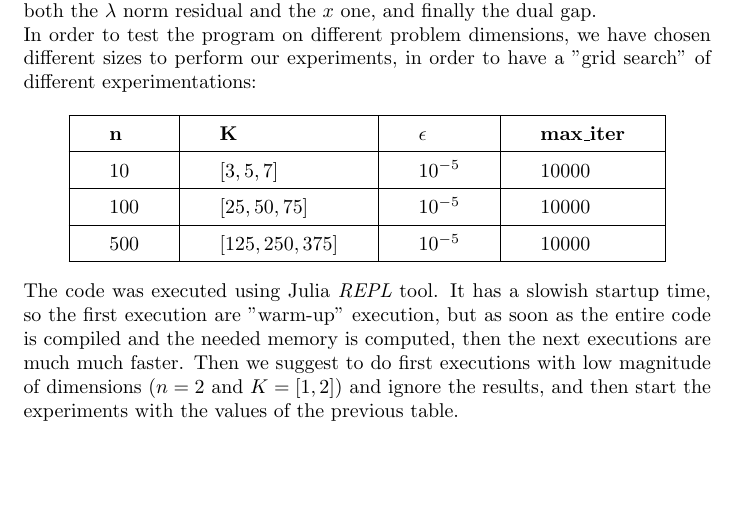
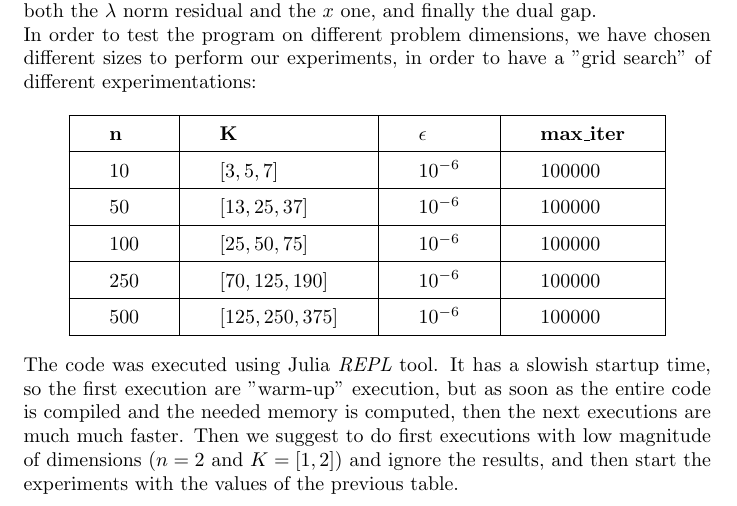
Before and after one commit to matteodefra/Quadratic_disjoint_simplices, a LaTeX document (report/report.tex): part of page 12 of 17, cut so that both start at the same text, the shorter picture padded with empty space. Compiled offline with pdfLaTeX.

Commit message:
Adjusted Q creation, missing experiments

```diff
--- a/report/report.tex
+++ b/report/report.tex
@@ -524,11 +524,15 @@ In order to test the program on different problem dimensions, we have chosen dif
     \hline
     \mathbf{n} & \mathbf{K} & \mathbf{\epsilon} & \mathbf{max\_iter} \\
     \hline
-    10 & \left[3,5,7\right] & 10^{-5} & 10000 \\
+    10 & \left[3,5,7\right] & 10^{-6} & 100000 \\
     \hline
-    100 & \left[25,50,75\right] & 10^{-5} & 10000 \\
+    50 & \left[13,25,37\right] & 10^{-6} & 100000 \\
     \hline
-    500 & \left[125,250,375\right] & 10^{-5} & 10000 \\
+    100 & \left[25,50,75\right] & 10^{-6} & 100000 \\
+    \hline
+    250 & \left[70,125,190\right] & 10^{-6} & 100000 \\
+    \hline
+    500 & \left[125,250,375\right] & 10^{-6} & 100000 \\
     \hline
   \end{tabular}
 \end{center}
```
Also changed, not shown: report/report.pdf, 7 other files.
